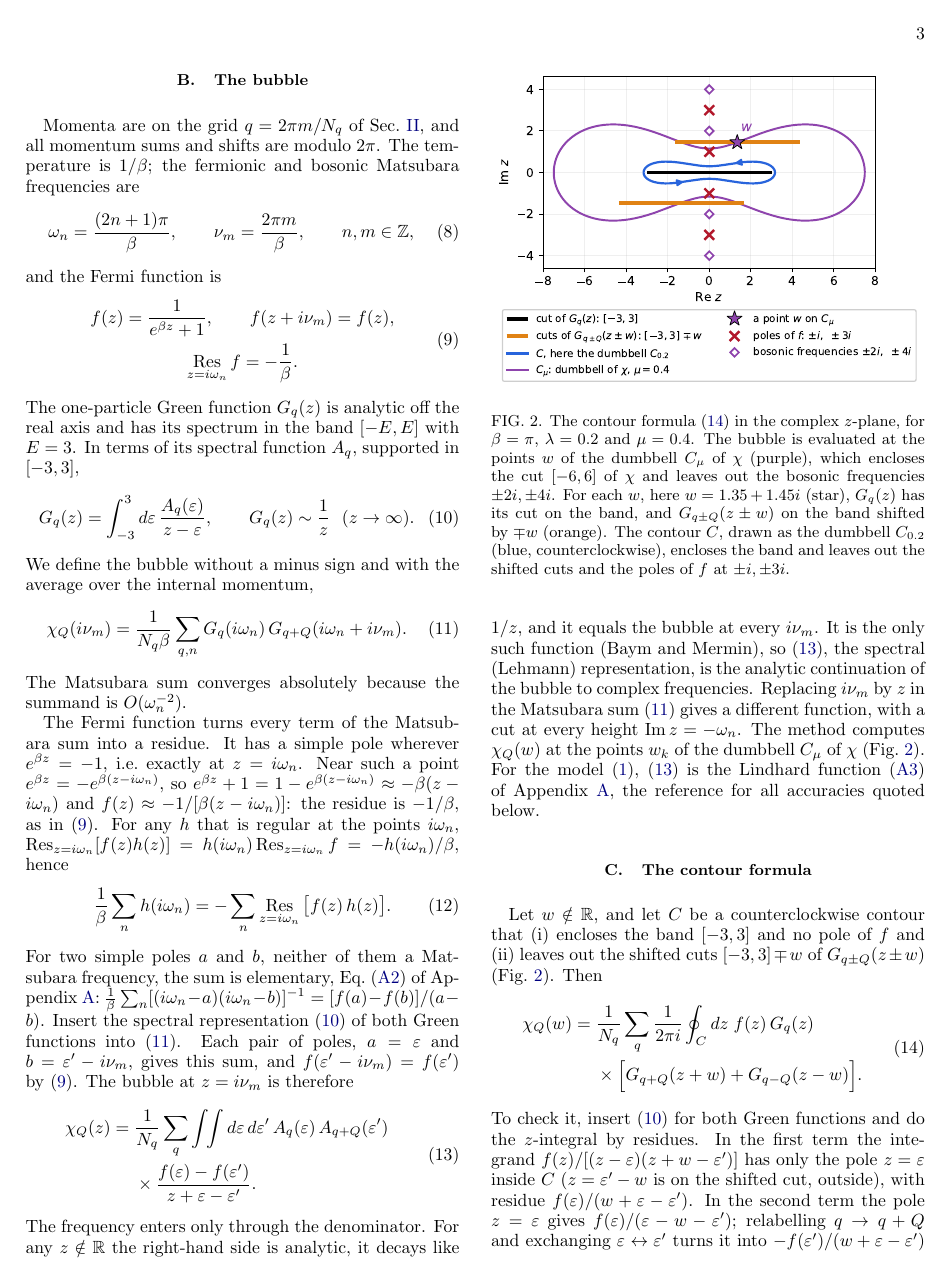
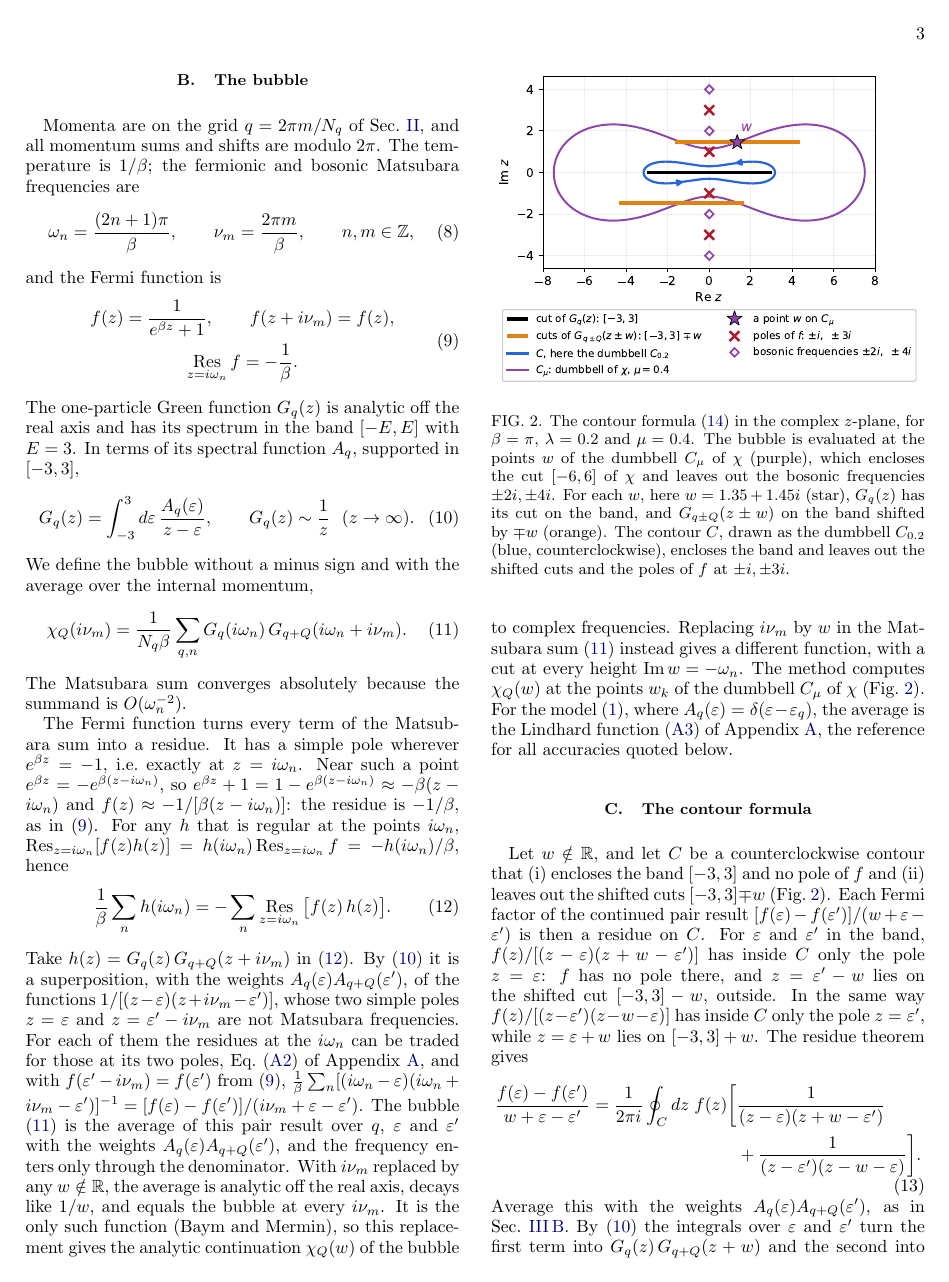
Before and after one commit to aleeschessari/markus_dumbbell_public, a LaTeX paper (ale_idea/bubble_tn_method.tex): page 3 of 13. Compiled offline with pdfLaTeX.

Commit message:
Continuation on the pair result right after (12); no separate spectral equation; III C derives the contour formula forward from the Fermi-factor residues

```diff
--- a/ale_idea/bubble_tn_method.tex
+++ b/ale_idea/bubble_tn_method.tex
@@ -162,15 +162,8 @@ The Fermi function turns every term of the Matsubara sum into a residue. It has
   \frac1\beta\sum_nh(i\omega_n)=-\sum_n\Res_{z=i\omega_n}\big[f(z)\,h(z)\big].
   \label{eq:matsum_residues}
 \end{equation}
-For two simple poles $a$ and $b$, neither of them a Matsubara frequency, the sum is elementary, Eq.~\eqref{eq:two_poles} of Appendix~\ref{app:lindhard}: $\frac1\beta\sum_n[(i\omega_n-a)(i\omega_n-b)]^{-1}=[f(a)-f(b)]/(a-b)$. Insert the spectral representation \eqref{eq:lehmann} of both Green functions into \eqref{eq:bubble_def}. Each pair of poles, $a=\varepsilon$ and $b=\varepsilon'-i\nu_m$, gives this sum, and $f(\varepsilon'-i\nu_m)=f(\varepsilon')$ by \eqref{eq:fermi}. The bubble at $z=i\nu_m$ is therefore
-\begin{equation}
-  \begin{aligned}
-  \chi_Q(z)={}&\frac1{N_q}\sum_q\int\!\!\int d\varepsilon\,d\varepsilon'\,A_q(\varepsilon)\,A_{q+Q}(\varepsilon')\\
-  &\times\frac{f(\varepsilon)-f(\varepsilon')}{z+\varepsilon-\varepsilon'} .
-  \end{aligned}
-  \label{eq:spectral}
-\end{equation}
-The frequency enters only through the denominator. For any $z\notin\mathbb R$ the right-hand side is analytic, it decays like $1/z$, and it equals the bubble at every $i\nu_m$. It is the only such function (Baym and Mermin), so \eqref{eq:spectral}, the spectral (Lehmann) representation, is the analytic continuation of the bubble to complex frequencies. Replacing $i\nu_m$ by $z$ in the Matsubara sum \eqref{eq:bubble_def} gives a different function, with a cut at every height $\Imag z=-\omega_n$. The method computes $\chi_Q(w)$ at the points $w_k$ of the dumbbell $C_\mu$ of $\chi$ (Fig.~\ref{fig:contours}). For the model \eqref{eq:model}, \eqref{eq:spectral} is the Lindhard function \eqref{eq:lindhard} of Appendix~\ref{app:lindhard}, the reference for all accuracies quoted below.
+Take $h(z)=G_q(z)\,G_{q+Q}(z+i\nu_m)$ in \eqref{eq:matsum_residues}. By \eqref{eq:lehmann} it is a superposition, with the weights $A_q(\varepsilon)A_{q+Q}(\varepsilon')$, of the functions $1/[(z-\varepsilon)(z+i\nu_m-\varepsilon')]$, whose two simple poles $z=\varepsilon$ and $z=\varepsilon'-i\nu_m$ are not Matsubara frequencies. For each of them the residues at the $i\omega_n$ can be traded for those at its two poles, Eq.~\eqref{eq:two_poles} of Appendix~\ref{app:lindhard}, and with $f(\varepsilon'-i\nu_m)=f(\varepsilon')$ from \eqref{eq:fermi},
+$\frac1\beta\sum_n[(i\omega_n-\varepsilon)(i\omega_n+i\nu_m-\varepsilon')]^{-1}=[f(\varepsilon)-f(\varepsilon')]/(i\nu_m+\varepsilon-\varepsilon')$. The bubble \eqref{eq:bubble_def} is the average of this pair result over $q$, $\varepsilon$ and $\varepsilon'$ with the weights $A_q(\varepsilon)A_{q+Q}(\varepsilon')$, and the frequency enters only through the denominator. With $i\nu_m$ replaced by any $w\notin\mathbb R$, the average is analytic off the real axis, decays like $1/w$, and equals the bubble at every $i\nu_m$. It is the only such function (Baym and Mermin), so this replacement gives the analytic continuation $\chi_Q(w)$ of the bubble to complex frequencies. Replacing $i\nu_m$ by $w$ in the Matsubara sum \eqref{eq:bubble_def} instead gives a different function, with a cut at every height $\Imag w=-\omega_n$. The method computes $\chi_Q(w)$ at the points $w_k$ of the dumbbell $C_\mu$ of $\chi$ (Fig.~\ref{fig:contours}). For the model \eqref{eq:model}, where $A_q(\varepsilon)=\delta(\varepsilon-\varepsilon_q)$, the average is the Lindhard function \eqref{eq:lindhard} of Appendix~\ref{app:lindhard}, the reference for all accuracies quoted below.
 
 \subsection{The contour formula}
 \label{sec:contour}
@@ -182,7 +175,15 @@ The frequency enters only through the denominator. For any $z\notin\mathbb R$ th
   \label{fig:contours}
 \end{figure}
 
-Let $w\notin\mathbb R$, and let $C$ be a counterclockwise contour that (i) encloses the band $[-3,3]$ and no pole of $f$ and (ii) leaves out the shifted cuts $[-3,3]\mp w$ of $G_{q\pm Q}(z\pm w)$ (Fig.~\ref{fig:contours}). Then
+Let $w\notin\mathbb R$, and let $C$ be a counterclockwise contour that (i) encloses the band $[-3,3]$ and no pole of $f$ and (ii) leaves out the shifted cuts $[-3,3]\mp w$ (Fig.~\ref{fig:contours}). Each Fermi factor of the continued pair result $[f(\varepsilon)-f(\varepsilon')]/(w+\varepsilon-\varepsilon')$ is then a residue on $C$. For $\varepsilon$ and $\varepsilon'$ in the band, $f(z)/[(z-\varepsilon)(z+w-\varepsilon')]$ has inside $C$ only the pole $z=\varepsilon$: $f$ has no pole there, and $z=\varepsilon'-w$ lies on the shifted cut $[-3,3]-w$, outside. In the same way $f(z)/[(z-\varepsilon')(z-w-\varepsilon)]$ has inside $C$ only the pole $z=\varepsilon'$, while $z=\varepsilon+w$ lies on $[-3,3]+w$. The residue theorem gives
+\begin{equation}
+  \begin{aligned}
+  \frac{f(\varepsilon)-f(\varepsilon')}{w+\varepsilon-\varepsilon'}=\frac1{2\pi i}\oint_Cdz\;f(z)\bigg[&\frac1{(z-\varepsilon)(z+w-\varepsilon')}\\
+  &+\frac1{(z-\varepsilon')(z-w-\varepsilon)}\bigg].
+  \end{aligned}
+  \label{eq:fermi_residue}
+\end{equation}
+Average this with the weights $A_q(\varepsilon)A_{q+Q}(\varepsilon')$, as in Sec.~\ref{sec:bubble}. By \eqref{eq:lehmann} the integrals over $\varepsilon$ and $\varepsilon'$ turn the first term into $G_q(z)\,G_{q+Q}(z+w)$ and the second into $G_{q+Q}(z)\,G_q(z-w)$, which becomes $G_q(z)\,G_{q-Q}(z-w)$ when $q$ is relabelled $q-Q$ in the momentum average. Hence
 \begin{equation}
   \begin{aligned}
   \chi_Q(w)={}&\frac1{N_q}\sum_q\frac1{2\pi i}\oint_Cdz\;f(z)\,G_q(z)\\
@@ -190,7 +191,7 @@ Let $w\notin\mathbb R$, and let $C$ be a counterclockwise contour that (i) enclo
   \end{aligned}
   \label{eq:contour_w}
 \end{equation}
-To check it, insert \eqref{eq:lehmann} for both Green functions and do the $z$-integral by residues. In the first term the integrand $f(z)/[(z-\varepsilon)(z+w-\varepsilon')]$ has only the pole $z=\varepsilon$ inside $C$ ($z=\varepsilon'-w$ is on the shifted cut, outside), with residue $f(\varepsilon)/(w+\varepsilon-\varepsilon')$. In the second term the pole $z=\varepsilon$ gives $f(\varepsilon)/(\varepsilon-w-\varepsilon')$; relabelling $q\to q+Q$ and exchanging $\varepsilon\leftrightarrow\varepsilon'$ turns it into $-f(\varepsilon')/(w+\varepsilon-\varepsilon')$ multiplying $A_q(\varepsilon)A_{q+Q}(\varepsilon')$. The two terms together give \eqref{eq:spectral} at $z=w$. Inside $C$ the integrand has only the cut of $G_q(z)$, and the Fermi function is evaluated only on $C$.
+Inside $C$ the integrand has only the cut of $G_q(z)$, and the Fermi function is evaluated only on $C$.
 
 With the contour $C_\lambda$ and $w=w_k\in C_\mu$, (i) is $0<\lambda<1$, since the poles of $f$ lie on the level-1 rays, and (ii) says that the copies $C_\lambda\pm w_k$ of the contour do not meet the band: $\lambda'_{\min}>0$ in \eqref{eq:lammin}. In Fig.~\ref{fig:contours}, $C_{0.2}$ stays within $\lvert\Imag z\rvert\le0.53$, while the shifted cuts lie at the heights $\mp1.45$. If (ii) fails, the contour picks up part of a shifted cut and the result is wrong at every $N$.
 
```
Also changed, not shown: ale_idea/bubble_tn_method.pdf, ale_idea/bubble_tn_method.tex (4 more changed lines).
